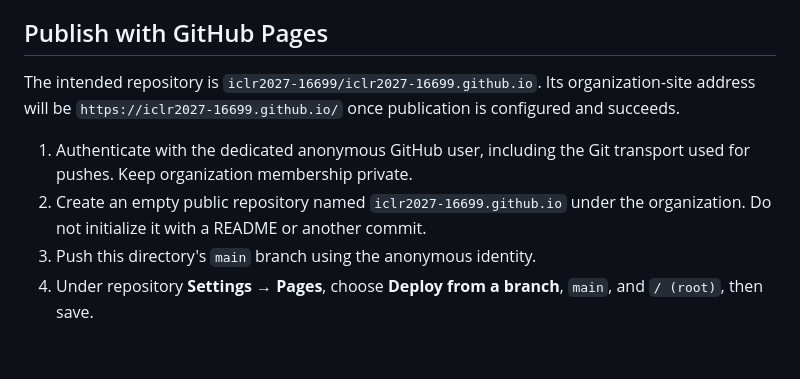
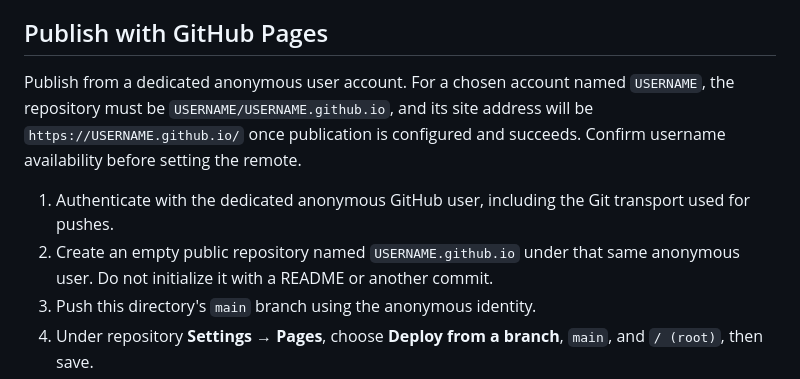
Before and after one commit to iclr2027-16699-author/iclr2027-16699-author.github.io, a Markdown page: README.md, the part around the change. Rendered like a GitHub page; blank space fills up the shorter version.

Commit message:
Document publication from a dedicated anonymous user

```diff
--- a/README.md
+++ b/README.md
@@ -25,10 +25,10 @@ The abstract and numerical results come from the supplied paper. The main three
 
 ## Publish with GitHub Pages
 
-The intended repository is `iclr2027-16699/iclr2027-16699.github.io`. Its organization-site address will be `https://iclr2027-16699.github.io/` once publication is configured and succeeds.
+Publish from a dedicated anonymous user account. For a chosen account named `USERNAME`, the repository must be `USERNAME/USERNAME.github.io`, and its site address will be `https://USERNAME.github.io/` once publication is configured and succeeds. Confirm username availability before setting the remote.
 
-1. Authenticate with the dedicated anonymous GitHub user, including the Git transport used for pushes. Keep organization membership private.
-2. Create an empty public repository named `iclr2027-16699.github.io` under the organization. Do not initialize it with a README or another commit.
+1. Authenticate with the dedicated anonymous GitHub user, including the Git transport used for pushes.
+2. Create an empty public repository named `USERNAME.github.io` under that same anonymous user. Do not initialize it with a README or another commit.
 3. Push this directory's `main` branch using the anonymous identity.
 4. Under repository **Settings → Pages**, choose **Deploy from a branch**, `main`, and `/ (root)`, then save.
 5. Verify the published site, commit author and committer, repository activity, and Pages workflow actor from a signed-out session.
```
